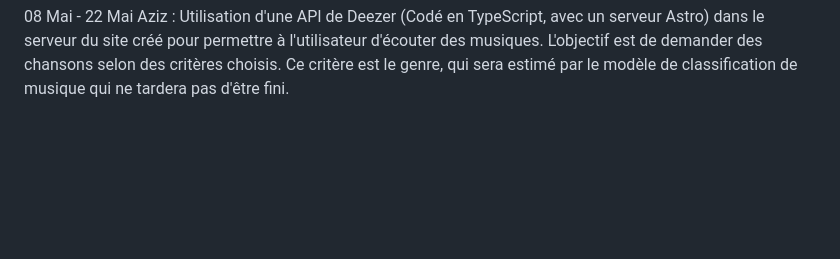
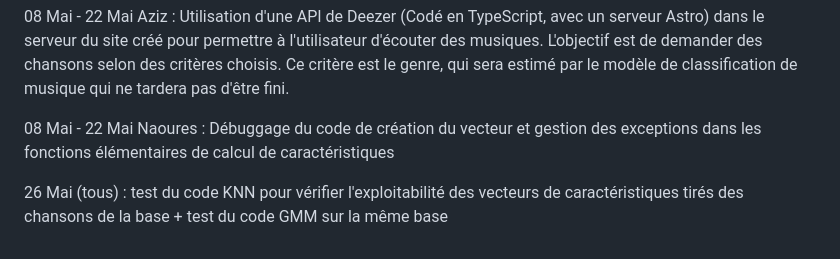
Before and after one commit to Malka1206/Playlist-curation, a Markdown page: SUIVI.md, the part around the change. Drawn GitHub-style; blank space fills up the shorter version.

```diff
--- a/SUIVI.md
+++ b/SUIVI.md
@@ -41,3 +41,7 @@ Documentation : initialisation kmean.
 05 Mai Malek: Réalisation du code knn (le modèle le plus facile d'apprentissage) pour tester les vecteurs caractéristiques réalisés. Execution et essais d'entraînement qui n'ont pas pu aboutir: en effet il y avait des fautes dans des scrypts d'extraction de certains features donc session de debuggage pour tout les scrypts. On conttinue donc de travailler sur le knn, une fois cette session fini et qu'on a pu entrainer notre modèle sans problème avec le knn, on n'aura pas de mal à le changer puisque le GMM y est très proche.
 
 08 Mai - 22 Mai Aziz : Utilisation d'une API de Deezer (Codé en TypeScript, avec un serveur Astro) dans le serveur du site créé pour permettre à l'utilisateur d'écouter des musiques. L'objectif est de demander des chansons selon des critères choisis. Ce critère est le genre, qui sera estimé par le modèle de classification de musique qui ne tardera pas d'être fini.
+
+08 Mai - 22 Mai Naoures : Débuggage du code de création du vecteur et gestion des exceptions dans les fonctions élémentaires de calcul de caractéristiques
+
+26 Mai (tous) : test du code KNN pour vérifier l'exploitabilité des vecteurs de caractéristiques tirés des chansons de la base + test du code GMM sur la même base
```
